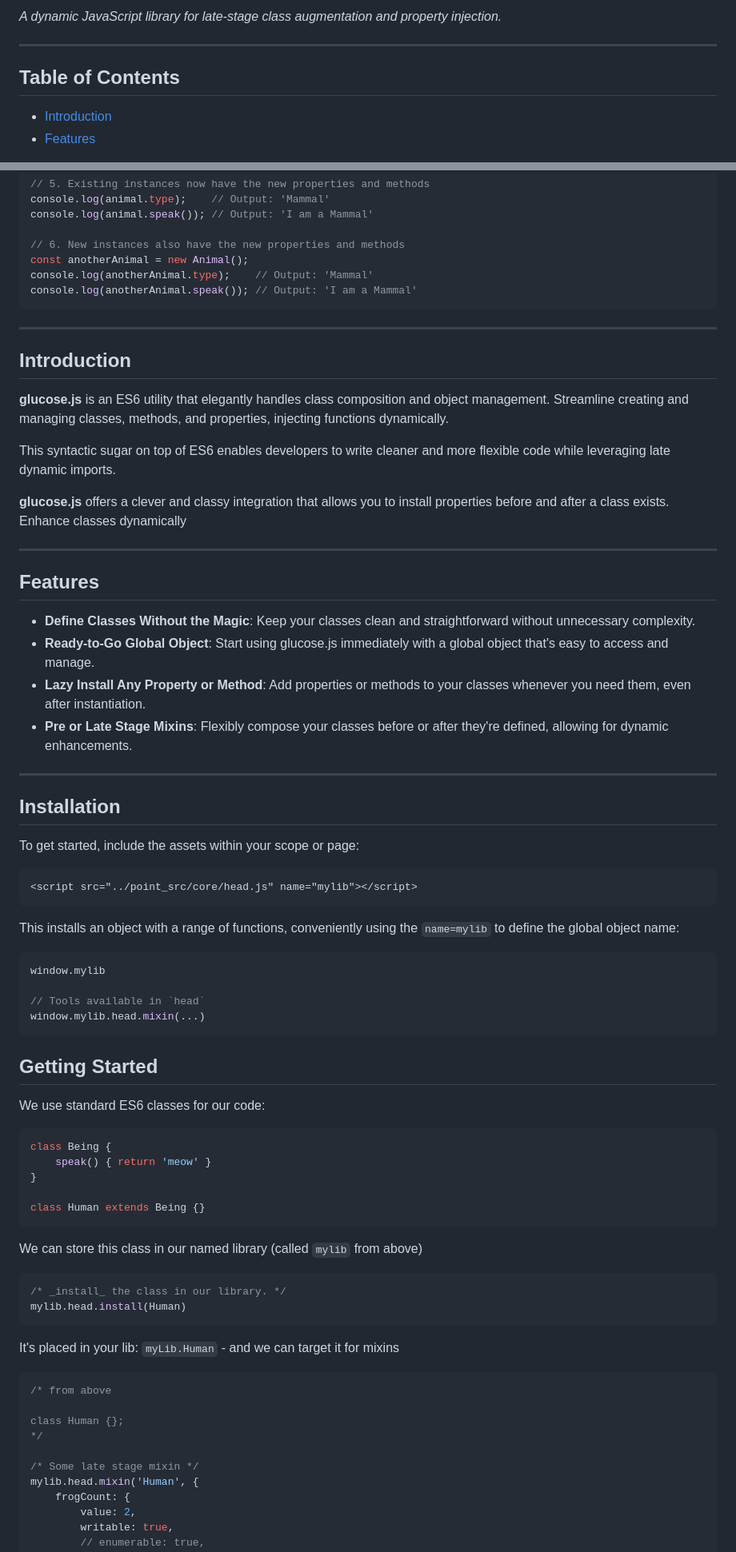
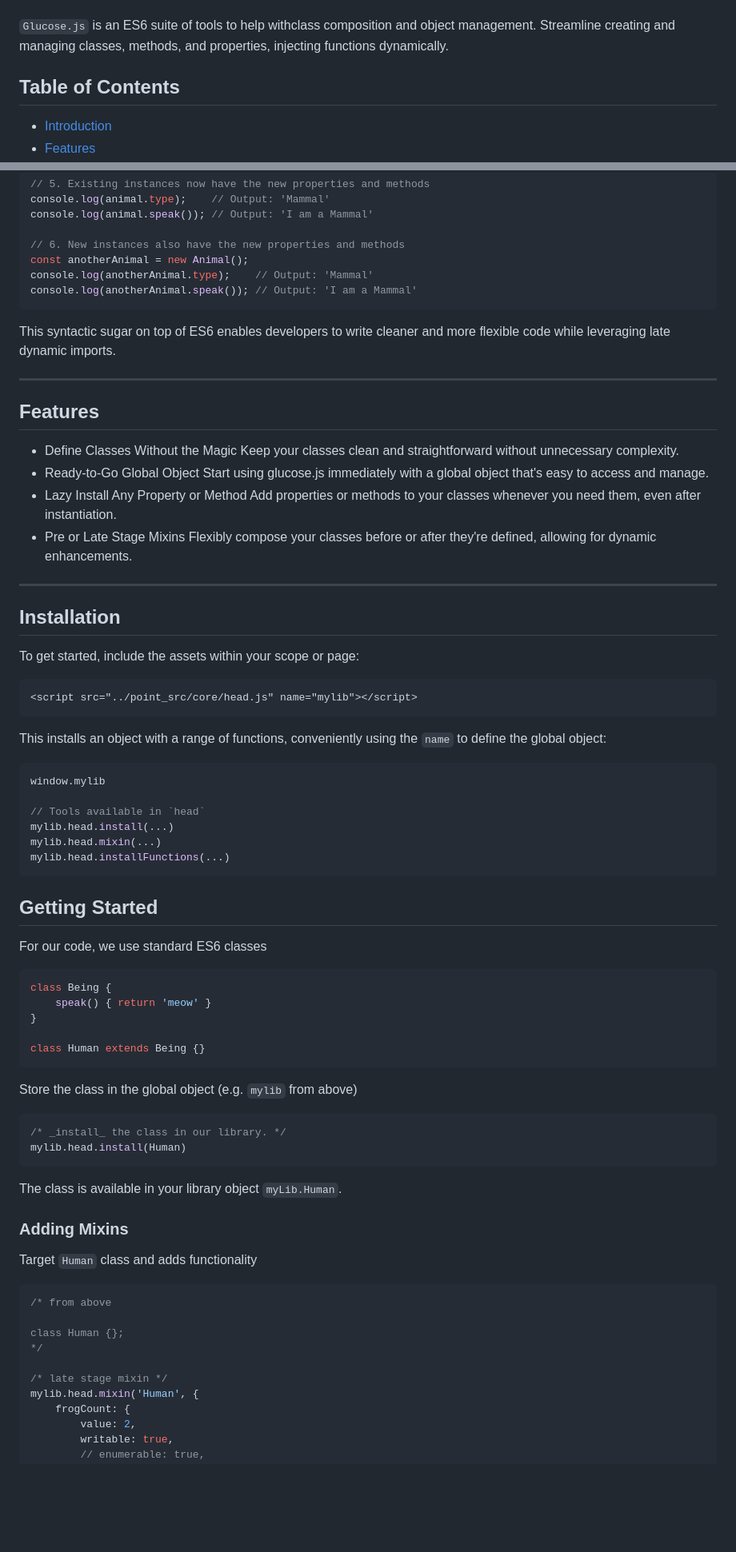
Before and after one commit to Strangemother/glucose-js, a Markdown page: readme.md, 2 parts joined by grey strips. Shown: that part at 80% size. Rendered like a GitHub page; blank space fills up the shorter version.

Commit message:
Initial Writeup

````diff
--- a/readme.md
+++ b/readme.md
@@ -6,7 +6,7 @@
 
-*A dynamic JavaScript library for late-stage class augmentation and property injection.*
+</div>
 
----
+`Glucose.js` is an ES6 suite of tools to help withclass composition and object management. Streamline creating and managing classes, methods, and properties, injecting functions dynamically.
 
 ## Table of Contents
 
@@ -67,25 +67,20 @@ console.log(anotherAnimal.type);    // Output: 'Mammal'
 console.log(anotherAnimal.speak()); // Output: 'I am a Mammal'
 ```
 
----
-
-
-## Introduction
-
-**glucose.js** is an ES6 utility that elegantly handles class composition and object management. Streamline creating and managing classes, methods, and properties, injecting functions dynamically.
-
 This syntactic sugar on top of ES6 enables developers to write cleaner and more flexible code while leveraging late dynamic imports.
-
-**glucose.js** offers a clever and classy integration that allows you to install properties before and after a class exists. Enhance classes dynamically
 
 ---
 
 ## Features
 
-- **Define Classes Without the Magic**: Keep your classes clean and straightforward without unnecessary complexity.
-- **Ready-to-Go Global Object**: Start using glucose.js immediately with a global object that's easy to access and manage.
-- **Lazy Install Any Property or Method**: Add properties or methods to your classes whenever you need them, even after instantiation.
-- **Pre or Late Stage Mixins**: Flexibly compose your classes before or after they're defined, allowing for dynamic enhancements.
+- Define Classes Without the Magic
+  Keep your classes clean and straightforward without unnecessary complexity.
+- Ready-to-Go Global Object
+  Start using glucose.js immediately with a global object that's easy to access and manage.
+- Lazy Install Any Property or Method
+  Add properties or methods to your classes whenever you need them, even after instantiation.
+- Pre or Late Stage Mixins
+  Flexibly compose your classes before or after they're defined, allowing for dynamic enhancements.
 
 ---
 
@@ -98,19 +93,21 @@ To get started, include the assets within your scope or page:
 ```
 
 
-This installs an object with a range of functions, conveniently using the `name=mylib` to define the global object name:
+This installs an object with a range of functions, conveniently using the `name` to define the global object:
 
 ```js
 window.mylib
 
 // Tools available in `head`
-window.mylib.head.mixin(...)
+mylib.head.install(...)
+mylib.head.mixin(...)
+mylib.head.installFunctions(...)
 ```
 
 
 ## Getting Started
 
-We use standard ES6 classes for our code:
+For our code, we use standard ES6 classes
 
 ```js
 class Being {
@@ -120,14 +117,18 @@ class Being {
 class Human extends Being {}
 ```
 
-We can store this class in our named library (called `mylib` from above)
+Store the class in the global object (e.g. `mylib` from above)
 
 ```js
 /* _install_ the class in our library. */
 mylib.head.install(Human)
 ```
 
-It's placed in your lib: `myLib.Human` - and we can target it for mixins
+The class is available in your library object `myLib.Human`.
+
+### Adding Mixins
+
+Target `Human` class and adds functionality
 
 ```js
 /* from above
@@ -135,7 +136,7 @@ It's placed in your lib: `myLib.Human` - and we can target it for mixins
 class Human {};
 */
 
-/* Some late stage mixin */
+/* late stage mixin */
 mylib.head.mixin('Human', {
     frogCount: {
         value: 2,
````
Also changed, not shown: other parts of readme.md (+18 -8 lines).
